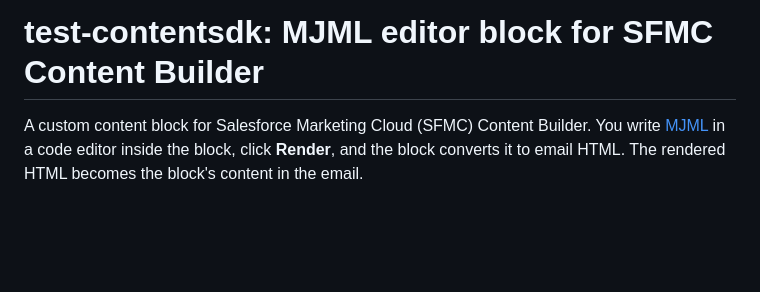
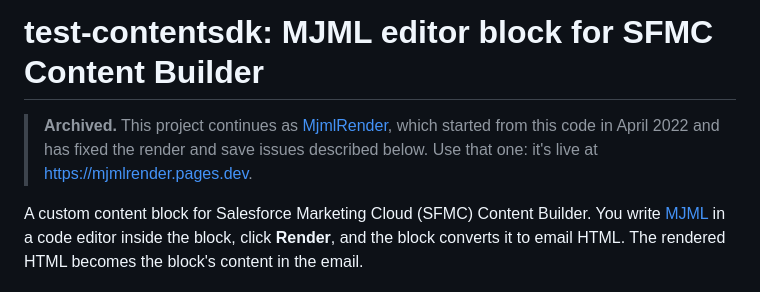
Before and after one commit to matheswarwan/test-contentsdk, a Markdown page: README.md, the part around the change. GitHub-like rendering; blank space fills up the shorter version.

Commit message:
docs: point to MjmlRender before archiving
Co-Authored-By: Claude Opus 5.5 <noreply@anthropic.com>

```diff
--- a/README.md
+++ b/README.md
@@ -1,4 +1,6 @@
 # test-contentsdk: MJML editor block for SFMC Content Builder
+
+> **Archived.** This project continues as [MjmlRender](https://github.com/matheswarwan/MjmlRender), which started from this code in April 2022 and has fixed the render and save issues described below. Use that one: it's live at https://mjmlrender.pages.dev.
 
 A custom content block for Salesforce Marketing Cloud (SFMC) Content Builder. You write [MJML](https://mjml.io) in a code editor inside the block, click **Render**, and the block converts it to email HTML. The rendered HTML becomes the block's content in the email.
 
```
